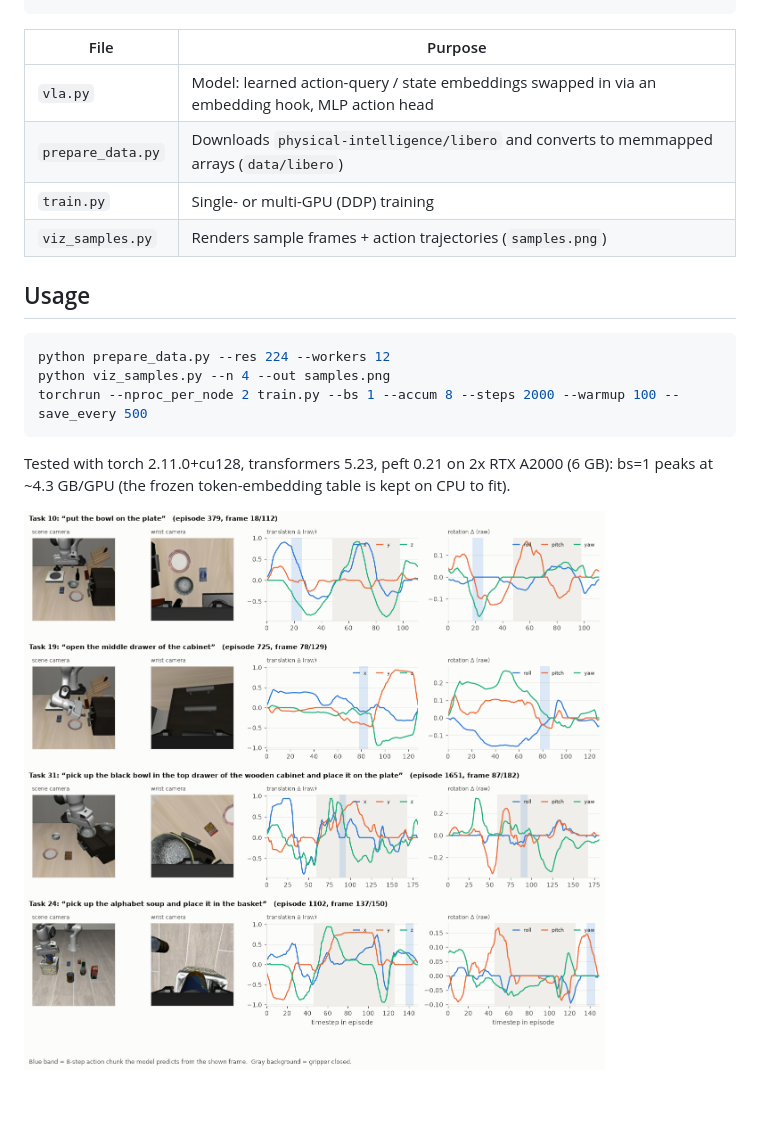
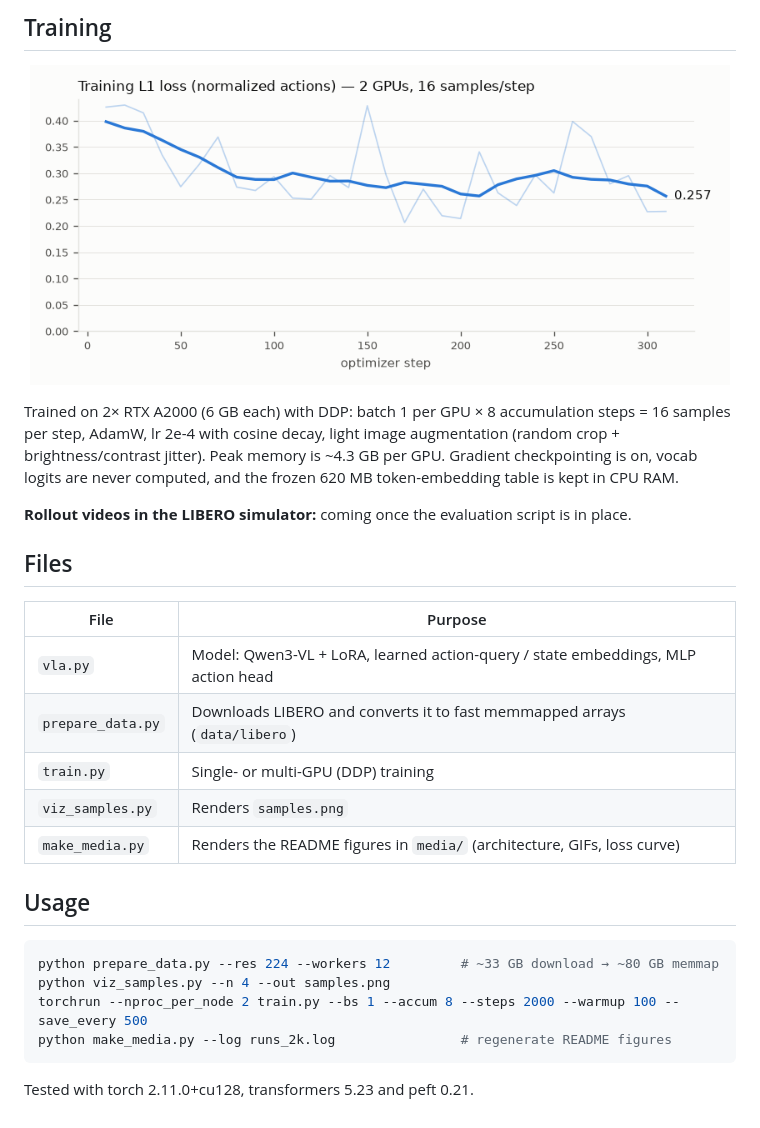
Before and after one commit to chengjianglong/vla-qwen, a Markdown page: README.md, the part around one of its changes. Drawn GitHub-style; pictures changed too: media/train_loss.png (added).

````diff
--- a/README.md
+++ b/README.md
@@ -9,20 +40,33 @@ hidden(act_i) -> MLP -> action_{t+i}  (7-D, normalized to [-1,1]), L1 loss
+## Training
+
+<p align="center">
+  <img src="media/train_loss.png" width="700" alt="Training L1 loss curve">
+</p>
+
+Trained on 2× RTX A2000 (6 GB each) with DDP: batch 1 per GPU × 8 accumulation steps = 16 samples per step, AdamW,
+lr 2e-4 with cosine decay, light image augmentation (random crop + brightness/contrast jitter). Peak memory is
+~4.3 GB per GPU. Gradient checkpointing is on, vocab logits are never computed, and the frozen 620 MB token-embedding
+table is kept in CPU RAM.
+
+**Rollout videos in the LIBERO simulator:** coming once the evaluation script is in place.
+
+## Files
 
 | File | Purpose |
 |---|---|
-| `vla.py` | Model: learned action-query / state embeddings swapped in via an embedding hook, MLP action head |
-| `prepare_data.py` | Downloads `physical-intelligence/libero` and converts to memmapped arrays (`data/libero`) |
+| `vla.py` | Model: Qwen3-VL + LoRA, learned action-query / state embeddings, MLP action head |
+| `prepare_data.py` | Downloads LIBERO and converts it to fast memmapped arrays (`data/libero`) |
 | `train.py` | Single- or multi-GPU (DDP) training |
-| `viz_samples.py` | Renders sample frames + action trajectories (`samples.png`) |
+| `viz_samples.py` | Renders `samples.png` |
+| `make_media.py` | Renders the README figures in `media/` (architecture, GIFs, loss curve) |
 
 ## Usage
 
 ```bash
-python prepare_data.py --res 224 --workers 12
+python prepare_data.py --res 224 --workers 12         # ~33 GB download → ~80 GB memmap
 python viz_samples.py --n 4 --out samples.png
 torchrun --nproc_per_node 2 train.py --bs 1 --accum 8 --steps 2000 --warmup 100 --save_every 500
+python make_media.py --log runs_2k.log                # regenerate README figures
 ```
 
-Tested with torch 2.11.0+cu128, transformers 5.23, peft 0.21 on 2x RTX A2000 (6 GB): bs=1 peaks at ~4.3 GB/GPU
-(the frozen token-embedding table is kept on CPU to fit).
-
-![samples](samples.png)
+Tested with torch 2.11.0+cu128, transformers 5.23 and peft 0.21.
````
Also changed, not shown: other parts of README.md (+36 -5 lines), 4 other files.
